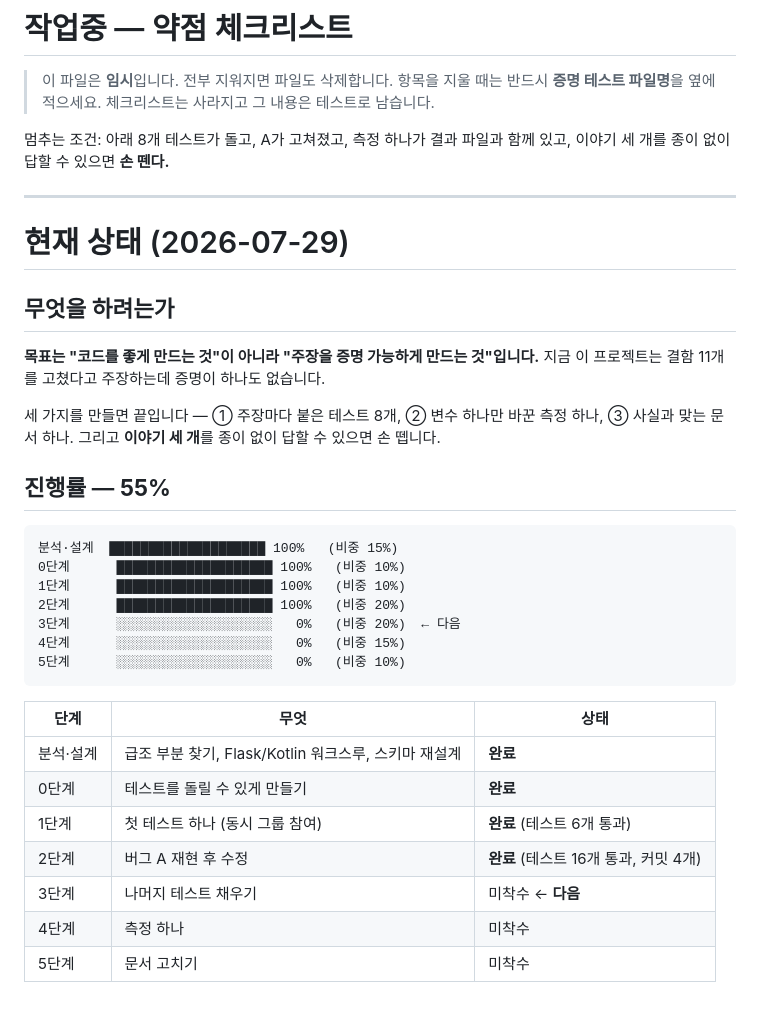
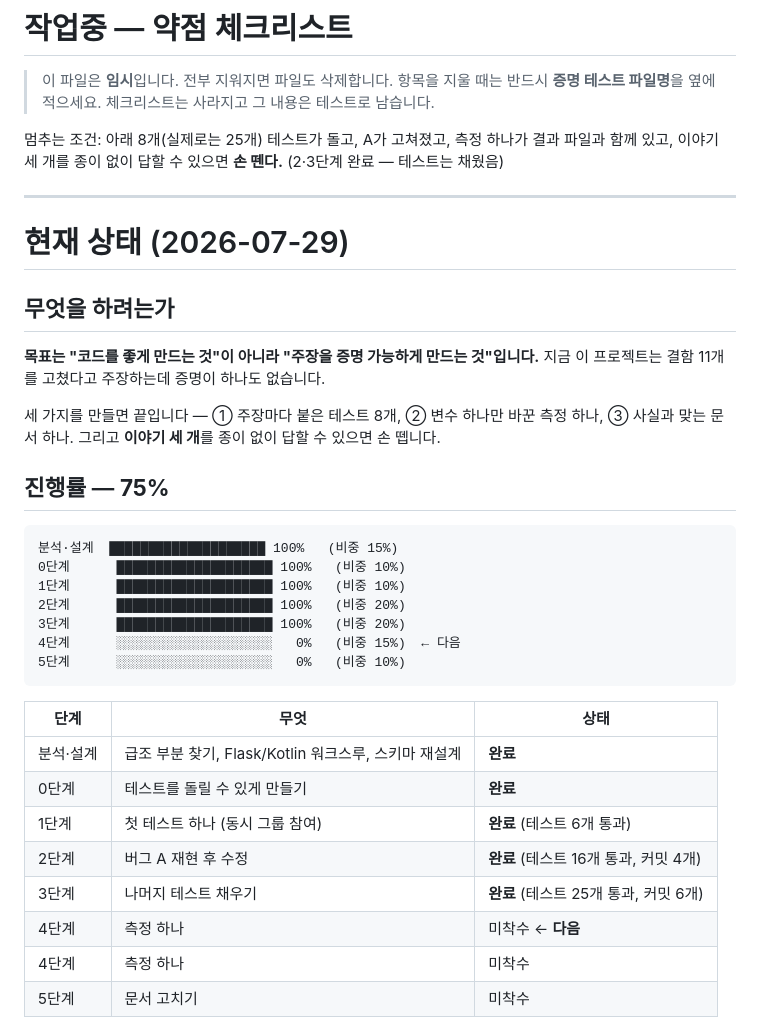
Before and after one commit to Layla7120/code_test_reminder_server, a Markdown page: docs/작업중.md, the part around one of its changes. Drawn GitHub-style.

````diff
--- a/docs/작업중.md
+++ b/docs/작업중.md
@@ -4,8 +4,8 @@
 > 항목을 지울 때는 반드시 **증명 테스트 파일명**을 옆에 적으세요.
 > 체크리스트는 사라지고 그 내용은 테스트로 남습니다.
 
-멈추는 조건: 아래 8개 테스트가 돌고, A가 고쳐졌고, 측정 하나가 결과 파일과 함께 있고,
-이야기 세 개를 종이 없이 답할 수 있으면 **손 뗀다.**
+멈추는 조건: 아래 8개(실제로는 25개) 테스트가 돌고, A가 고쳐졌고, 측정 하나가 결과 파일과 함께 있고,
+이야기 세 개를 종이 없이 답할 수 있으면 **손 뗀다.** (2·3단계 완료 — 테스트는 채웠음)
 
 ---
 
@@ -19,15 +19,15 @@
 세 가지를 만들면 끝입니다 — ① 주장마다 붙은 테스트 8개, ② 변수 하나만 바꾼 측정 하나,
 ③ 사실과 맞는 문서 하나. 그리고 **이야기 세 개**를 종이 없이 답할 수 있으면 손 뗍니다.
 
-## 진행률 — **55%**
+## 진행률 — **75%**
 
 ```
 분석·설계  ████████████████████ 100%   (비중 15%)
 0단계      ████████████████████ 100%   (비중 10%)
 1단계      ████████████████████ 100%   (비중 10%)
 2단계      ████████████████████ 100%   (비중 20%)
-3단계      ░░░░░░░░░░░░░░░░░░░░   0%   (비중 20%)  ← 다음
-4단계      ░░░░░░░░░░░░░░░░░░░░   0%   (비중 15%)
+3단계      ████████████████████ 100%   (비중 20%)
+4단계      ░░░░░░░░░░░░░░░░░░░░   0%   (비중 15%)  ← 다음
 5단계      ░░░░░░░░░░░░░░░░░░░░   0%   (비중 10%)
 ```
 
@@ -37,7 +37,8 @@
 | 0단계 | 테스트를 돌릴 수 있게 만들기 | **완료** |
 | 1단계 | 첫 테스트 하나 (동시 그룹 참여) | **완료** (테스트 6개 통과) |
 | 2단계 | 버그 A 재현 후 수정 | **완료** (테스트 16개 통과, 커밋 4개) |
-| 3단계 | 나머지 테스트 채우기 | 미착수 ← **다음** |
+| 3단계 | 나머지 테스트 채우기 | **완료** (테스트 25개 통과, 커밋 6개) |
+| 4단계 | 측정 하나 | 미착수 ← **다음** |
 | 4단계 | 측정 하나 | 미착수 |
 | 5단계 | 문서 고치기 | 미착수 |
 
````
Also changed, not shown: other parts of docs/작업중.md (+38 -27 lines).
